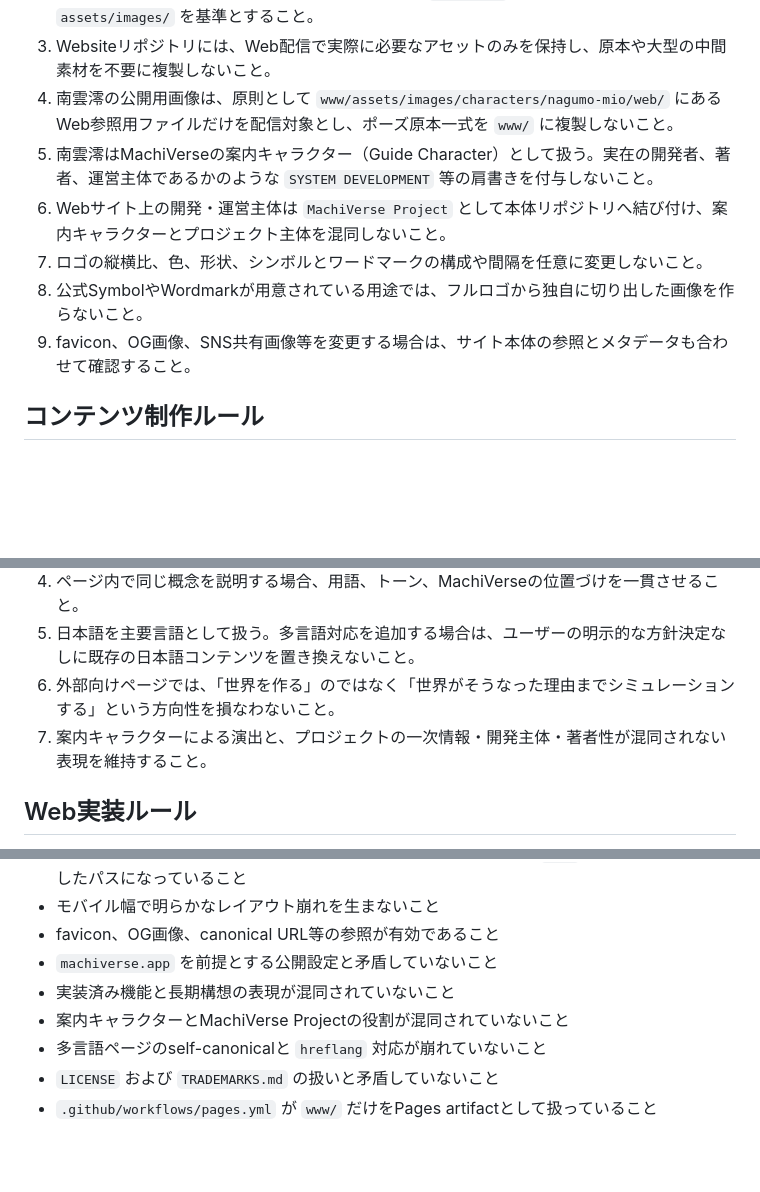
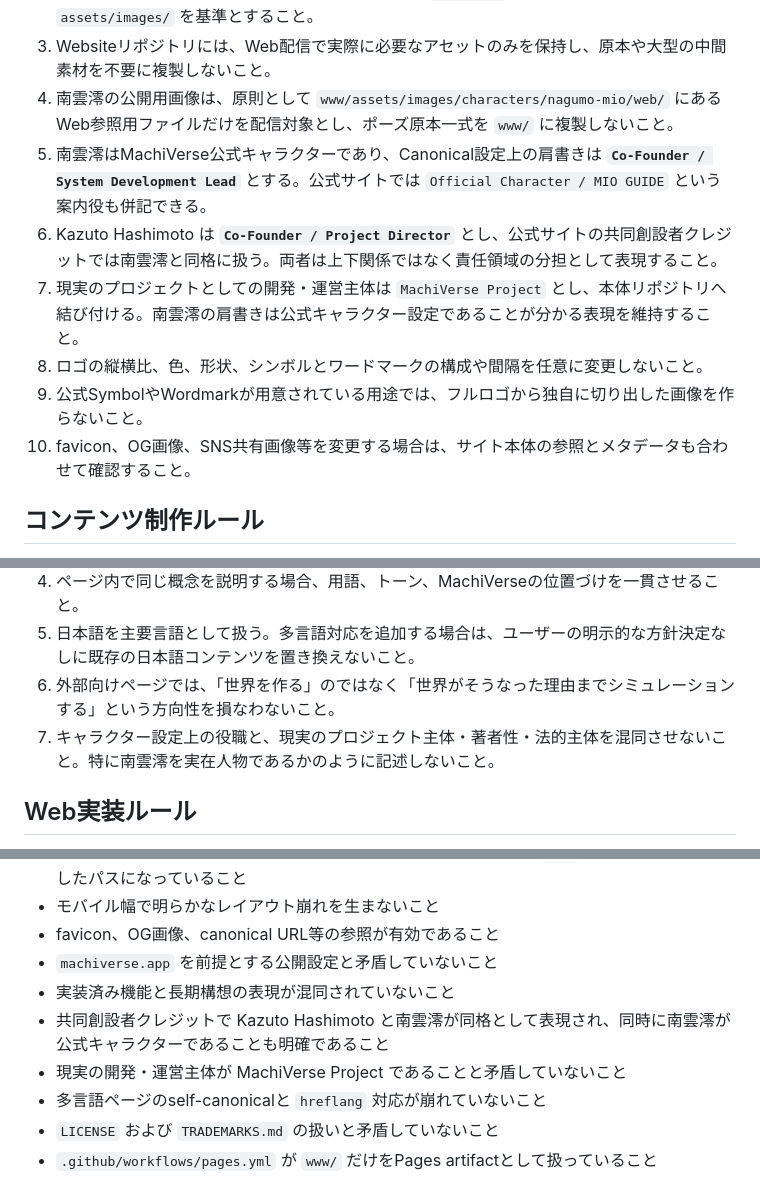
Before and after one commit to MachiVerse-Project/MachiVerse-Website, a Markdown page: AGENTS.md, 3 parts joined by grey strips. Rendered like a GitHub page; blank space fills up the shorter version.

Commit message:
共同創設者設定をWeb運用ルールへ反映

```diff
--- a/AGENTS.md
+++ b/AGENTS.md
@@ -34,11 +34,12 @@
 2. 公式ブランドアセットの原本は、本体リポジトリの `promotion` ブランチ配下にある `assets/images/` を基準とすること。
 3. Websiteリポジトリには、Web配信で実際に必要なアセットのみを保持し、原本や大型の中間素材を不要に複製しないこと。
 4. 南雲澪の公開用画像は、原則として `www/assets/images/characters/nagumo-mio/web/` にあるWeb参照用ファイルだけを配信対象とし、ポーズ原本一式を `www/` に複製しないこと。
-5. 南雲澪はMachiVerseの案内キャラクター（Guide Character）として扱う。実在の開発者、著者、運営主体であるかのような `SYSTEM DEVELOPMENT` 等の肩書きを付与しないこと。
-6. Webサイト上の開発・運営主体は `MachiVerse Project` として本体リポジトリへ結び付け、案内キャラクターとプロジェクト主体を混同しないこと。
-7. ロゴの縦横比、色、形状、シンボルとワードマークの構成や間隔を任意に変更しないこと。
-8. 公式SymbolやWordmarkが用意されている用途では、フルロゴから独自に切り出した画像を作らないこと。
-9. favicon、OG画像、SNS共有画像等を変更する場合は、サイト本体の参照とメタデータも合わせて確認すること。
+5. 南雲澪はMachiVerse公式キャラクターであり、Canonical設定上の肩書きは **`Co-Founder / System Development Lead`** とする。公式サイトでは `Official Character / MIO GUIDE` という案内役も併記できる。
+6. Kazuto Hashimoto は **`Co-Founder / Project Director`** とし、公式サイトの共同創設者クレジットでは南雲澪と同格に扱う。両者は上下関係ではなく責任領域の分担として表現すること。
+7. 現実のプロジェクトとしての開発・運営主体は `MachiVerse Project` とし、本体リポジトリへ結び付ける。南雲澪の肩書きは公式キャラクター設定であることが分かる表現を維持すること。
+8. ロゴの縦横比、色、形状、シンボルとワードマークの構成や間隔を任意に変更しないこと。
+9. 公式SymbolやWordmarkが用意されている用途では、フルロゴから独自に切り出した画像を作らないこと。
+10. favicon、OG画像、SNS共有画像等を変更する場合は、サイト本体の参照とメタデータも合わせて確認すること。
 
 ## コンテンツ制作ルール
 
@@ -48,7 +49,7 @@
 4. ページ内で同じ概念を説明する場合、用語、トーン、MachiVerseの位置づけを一貫させること。
 5. 日本語を主要言語として扱う。多言語対応を追加する場合は、ユーザーの明示的な方針決定なしに既存の日本語コンテンツを置き換えないこと。
 6. 外部向けページでは、「世界を作る」のではなく「世界がそうなった理由までシミュレーションする」という方向性を損なわないこと。
-7. 案内キャラクターによる演出と、プロジェクトの一次情報・開発主体・著者性が混同されない表現を維持すること。
+7. キャラクター設定上の役職と、現実のプロジェクト主体・著者性・法的主体を混同させないこと。特に南雲澪を実在人物であるかのように記述しないこと。
 
 ## Web実装ルール
 
@@ -111,7 +112,8 @@ main
 - favicon、OG画像、canonical URL等の参照が有効であること
 - `machiverse.app` を前提とする公開設定と矛盾していないこと
 - 実装済み機能と長期構想の表現が混同されていないこと
-- 案内キャラクターとMachiVerse Projectの役割が混同されていないこと
+- 共同創設者クレジットで Kazuto Hashimoto と南雲澪が同格として表現され、同時に南雲澪が公式キャラクターであることも明確であること
+- 現実の開発・運営主体が MachiVerse Project であることと矛盾していないこと
 - 多言語ページのself-canonicalと `hreflang` 対応が崩れていないこと
 - `LICENSE` および `TRADEMARKS.md` の扱いと矛盾していないこと
 - `.github/workflows/pages.yml` が `www/` だけをPages artifactとして扱っていること
```
Also changed, not shown: other parts of AGENTS.md (+1 -1 lines).
